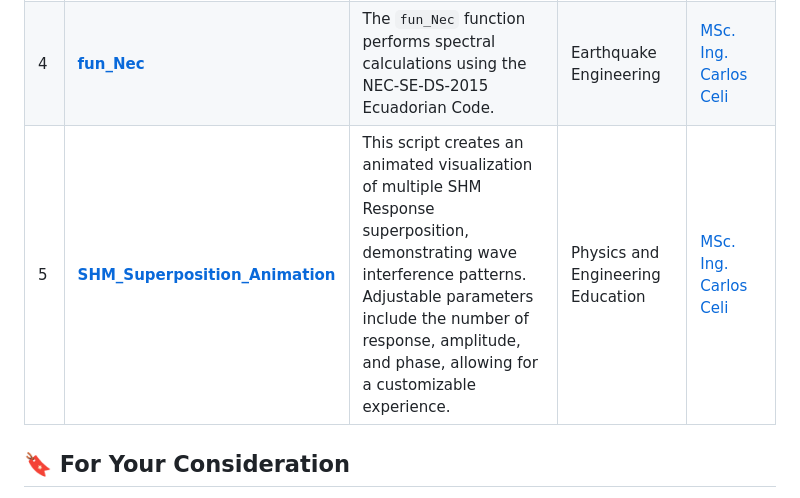
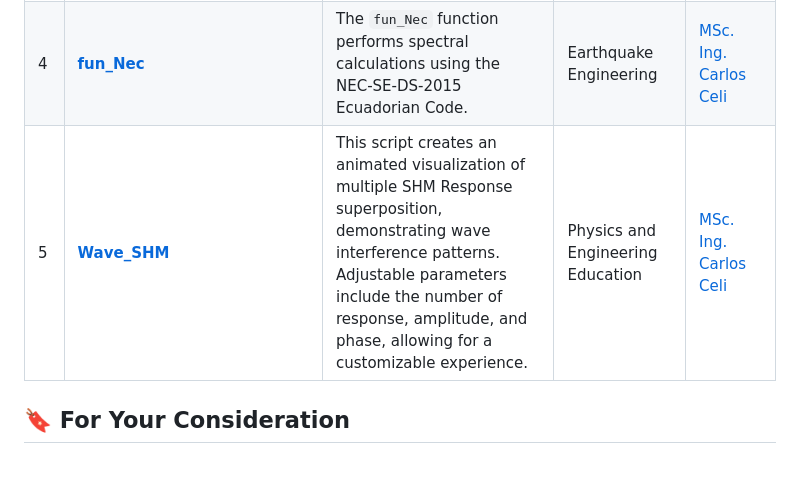
Before and after one commit to Normando1945/Simple-Python-Matlab-JavaSript-Functions-Collection, a Markdown page: README.md, the part around the change. Rendered like a GitHub page; blank space fills up the shorter version.

```diff
--- a/README.md
+++ b/README.md
@@ -34,7 +34,7 @@ Below is a table of the Python functions available in this repository:
 | 2  | **[fun_BNewmark](https://github.com/Normando1945/Simple-Python-Functions-Collection/tree/main/fun_BNewmark)** | A function that calculates the displacement, velocity, and acceleration response of a structure subjected to ground motion using the Newmark method. | Structural Dynamics | [MSc. Ing. Carlos Celi](https://fragrant-knight-4af.notion.site/My-Personal-Page-for-Academic-Use-5c5f007b3f3f4c76a604960d9dbffca7) |
 | 3  | **[fun_Spec_B_Newmark_2023](https://github.com/Normando1945/Simple-Python-Functions-Collection/tree/main/funciones_SpecBNewmark)** | A Python function for calculating the spectral response of structures subjected to ground motion using a modified Newmark method. It includes interactive features for enhanced visualization of response spectra. | Structural Dynamics | [MSc. Ing. Carlos Celi](https://fragrant-knight-4af.notion.site/My-Personal-Page-for-Academic-Use-5c5f007b3f3f4c76a604960d9dbffca7) |
 | 4  | **[fun_Nec](https://github.com/Normando1945/Simple-Python-Functions-Collection/tree/main/fun_SPEC_NEC)** | The `fun_Nec` function performs spectral calculations using the NEC-SE-DS-2015 Ecuadorian Code. | Earthquake Engineering | [MSc. Ing. Carlos Celi](https://fragrant-knight-4af.notion.site/My-Personal-Page-for-Academic-Use-5c5f007b3f3f4c76a604960d9dbffca7) |
-| 5  | **[SHM_Superposition_Animation](https://github.com/Normando1945/Simple-Python-Matlab-JavaSript-Functions-Collection/tree/main/Class_Wave_JV_Script)** | This script creates an animated visualization of multiple SHM Response superposition, demonstrating wave interference patterns. Adjustable parameters include the number of response, amplitude, and phase, allowing for a customizable experience. | Physics and Engineering Education | [MSc. Ing. Carlos Celi](https://fragrant-knight-4af.notion.site/My-Personal-Page-for-Academic-Use-5c5f007b3f3f4c76a604960d9dbffca7) |
+| 5  | **[Wave_SHM](https://github.com/Normando1945/Simple-Python-Matlab-JavaSript-Functions-Collection/tree/main/Class_Wave_JV_Script)** | This script creates an animated visualization of multiple SHM Response superposition, demonstrating wave interference patterns. Adjustable parameters include the number of response, amplitude, and phase, allowing for a customizable experience. | Physics and Engineering Education | [MSc. Ing. Carlos Celi](https://fragrant-knight-4af.notion.site/My-Personal-Page-for-Academic-Use-5c5f007b3f3f4c76a604960d9dbffca7) |
 
 
 ## :bookmark: For Your Consideration
```
